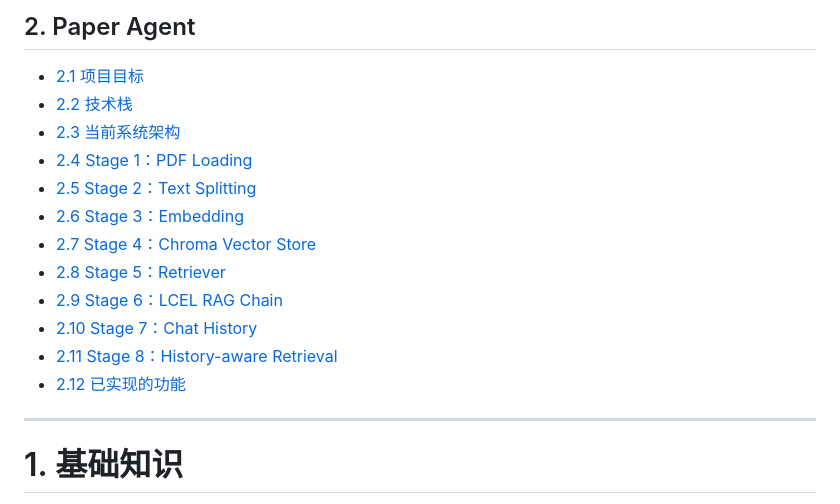
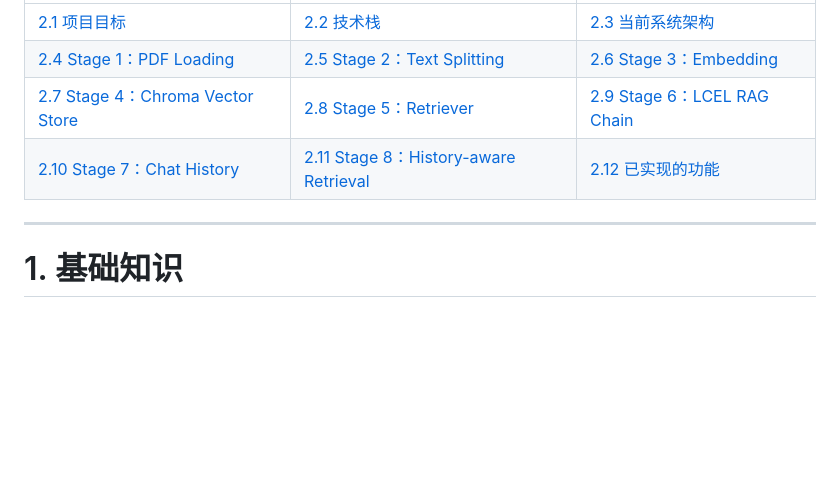
Before and after one commit to Trav011er-star/Agent_Practice, a Markdown page: README.md, the part around one of its changes. Rendered like a GitHub page; blank space fills up the shorter version.

```diff
--- a/README.md
+++ b/README.md
@@ -67,17 +29,9 @@
-## 2. Paper Agent
-
-- [2.1 项目目标](#21-项目目标)
-- [2.2 技术栈](#22-技术栈)
-- [2.3 当前系统架构](#23-当前系统架构)
-- [2.4 Stage 1：PDF Loading](#24-stage-1pdf-loading)
-- [2.5 Stage 2：Text Splitting](#25-stage-2text-splitting)
-- [2.6 Stage 3：Embedding](#26-stage-3embedding)
-- [2.7 Stage 4：Chroma Vector Store](#27-stage-4chroma-vector-store)
-- [2.8 Stage 5：Retriever](#28-stage-5retriever)
-- [2.9 Stage 6：LCEL RAG Chain](#29-stage-6lcel-rag-chain)
-- [2.10 Stage 7：Chat History](#210-stage-7chat-history)
-- [2.11 Stage 8：History-aware Retrieval](#211-stage-8history-aware-retrieval)
-- [2.12 已实现的功能](#212-已实现的功能)
+| | | |
+|:--|:--|:--|
+| [2.1 项目目标](#21-项目目标) | [2.2 技术栈](#22-技术栈) | [2.3 当前系统架构](#23-当前系统架构) |
+| [2.4 Stage 1：PDF Loading](#24-stage-1pdf-loading) | [2.5 Stage 2：Text Splitting](#25-stage-2text-splitting) | [2.6 Stage 3：Embedding](#26-stage-3embedding) |
+| [2.7 Stage 4：Chroma Vector Store](#27-stage-4chroma-vector-store) | [2.8 Stage 5：Retriever](#28-stage-5retriever) | [2.9 Stage 6：LCEL RAG Chain](#29-stage-6lcel-rag-chain) |
+| [2.10 Stage 7：Chat History](#210-stage-7chat-history) | [2.11 Stage 8：History-aware Retrieval](#211-stage-8history-aware-retrieval) | [2.12 已实现的功能](#212-已实现的功能) |
 
 ---
 
```
Also changed, not shown: other parts of README.md (+10 -48 lines).
